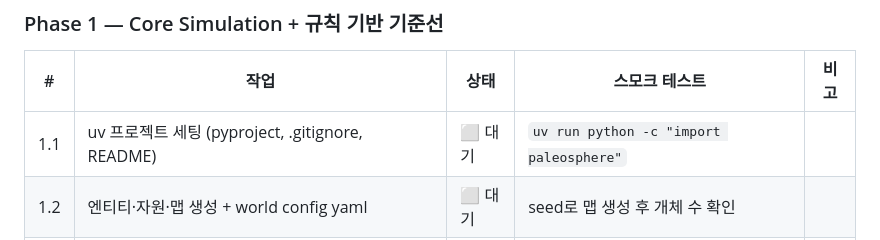
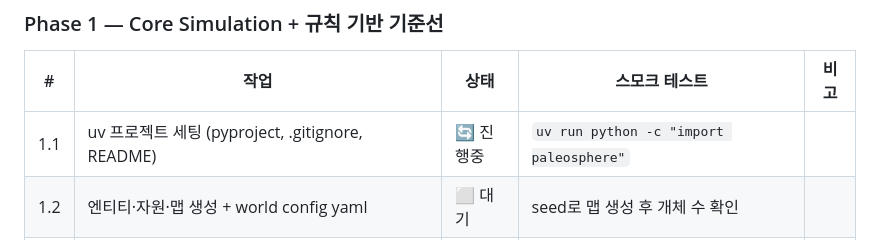
Before and after one commit to jngbnss/paleosphere-ai, a Markdown page: PLAN.md, the part around the change. Rendered like a GitHub page.

Commit message:
chore: 1.1 진행중
Co-Authored-By: Claude Opus 5.5 <noreply@anthropic.com>

```diff
--- a/PLAN.md
+++ b/PLAN.md
@@ -107,7 +107,7 @@ paleosphere-ai/
 
 | # | 작업 | 상태 | 스모크 테스트 | 비고 |
 |---|---|---|---|---|
-| 1.1 | uv 프로젝트 세팅 (pyproject, .gitignore, README) | ⬜ 대기 | `uv run python -c "import paleosphere"` | |
+| 1.1 | uv 프로젝트 세팅 (pyproject, .gitignore, README) | 🔄 진행중 | `uv run python -c "import paleosphere"` | |
 | 1.2 | 엔티티·자원·맵 생성 + world config yaml | ⬜ 대기 | seed로 맵 생성 후 개체 수 확인 | |
 | 1.3 | World tick 루프 + 대사·사망 규칙 + 낮/밤 | ⬜ 대기 | 정책 없이 500 tick, 굶주림 사망 발생 | |
 | 1.4 | 전투 (사거리·쿨다운·명중·사냥) | ⬜ 대기 | 전투 단위 테스트 | |
```
